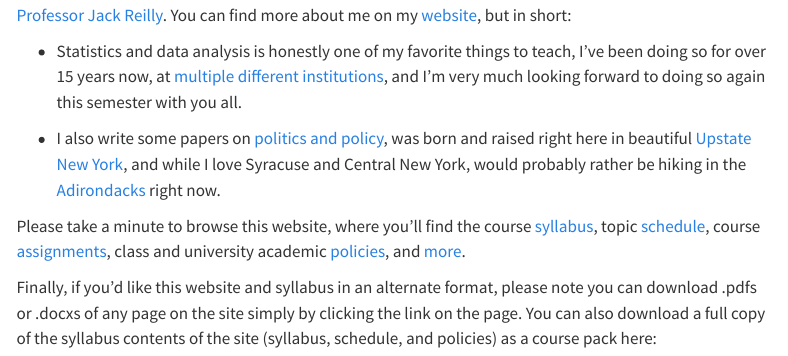
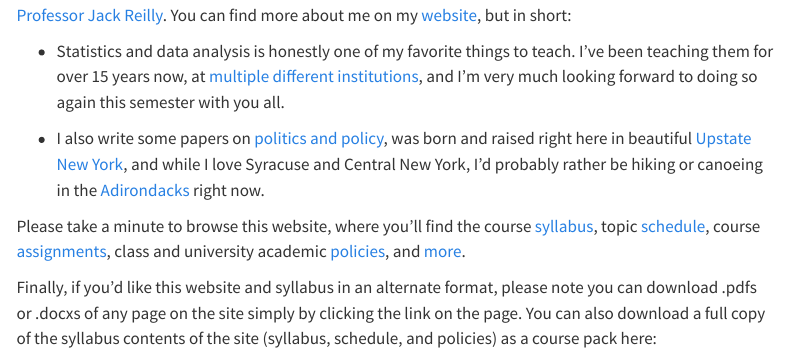
Before and after one commit to jacklreilly/pai721-f25, a Quarto document (index.qmd): the page in a window 1100 px wide, from 240 px down. Rendered offline with R 4.5, knitr and Pandoc in place of Quarto, with nearby package versions; menus at the side of the page are left out.

Commit message:
Update index.qmd

```diff
--- a/index.qmd
+++ b/index.qmd
@@ -11,9 +11,9 @@ date-format: "F2025"
 
 Hello and welcome to the course website for PAI 721, "Introduction to Statistics." I am your instructor, [Professor Jack Reilly](https://www.maxwell.syr.edu/directory/jack-reilly).  You can find more about me on my [website](https://jacklreilly.github.io), but in short:
 
-- Statistics and data analysis is honestly one of my favorite things to teach, I've been doing so for over 15 years now, at [multiple](https://www.ucdavis.edu) [different](https://www.ncf.edu) [institutions](https://www.syracuse.edu/), and I'm very much looking forward to doing so again this semester with you all.
+- Statistics and data analysis is honestly one of my favorite things to teach. I've been teaching them for over 15 years now, at [multiple](https://www.ucdavis.edu) [different](https://www.ncf.edu) [institutions](https://www.syracuse.edu/), and I'm very much looking forward to doing so again this semester with you all.
 
-- I also write some papers on [politics and policy](https://scholar.google.com/citations?user=G-b2344AAAAJ&hl), was born and raised right here in beautiful [Upstate New York](), and while I love Syracuse and Central New York, would probably rather be hiking in the [Adirondacks](https://visitadirondacks.com) right now.
+- I also write some papers on [politics and policy](https://scholar.google.com/citations?user=G-b2344AAAAJ&hl), was born and raised right here in beautiful [Upstate New York](https://discoverupstateny.com), and while I love Syracuse and Central New York, I'd probably rather be hiking or canoeing in the [Adirondacks](https://visitadirondacks.com) right now.
 
 Please take a minute to browse this website, where you'll find the course [syllabus](syllabus.qmd), topic [schedule](schedule.qmd), course [assignments](assignments.qmd), class and university academic [policies](policies.qmd), and [more](ai.qmd).
 
```
